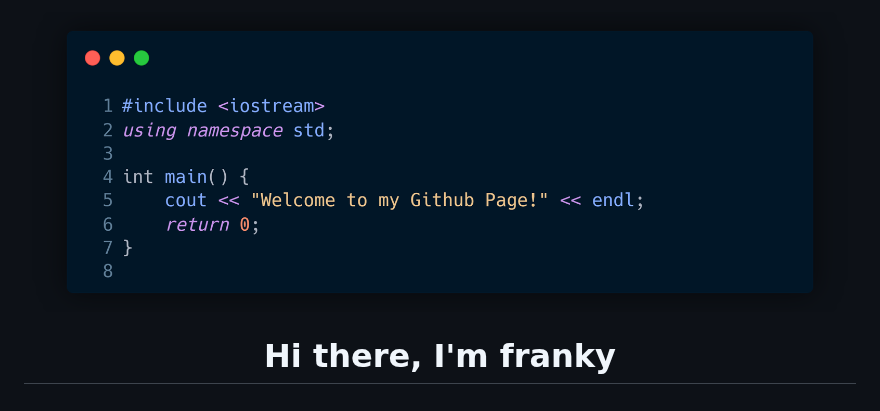
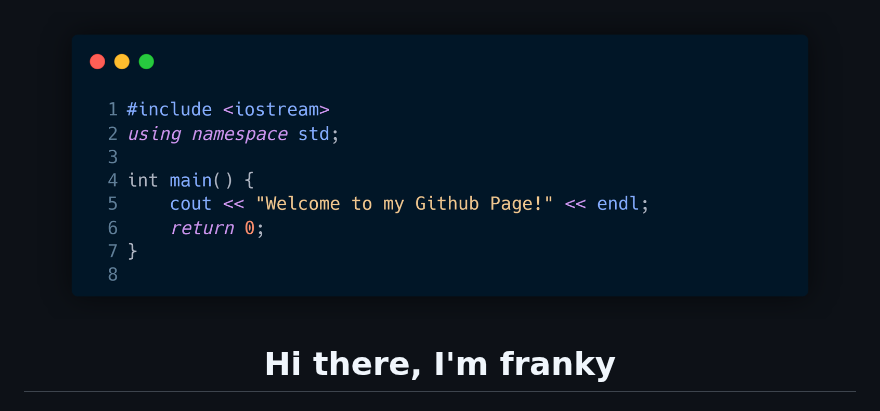
Before and after one commit to franklegolasyoung/franklegolasyoung, a Markdown page: README.md, the part around the change. Rendered like a GitHub page; pictures changed too: wallpaper1.png (added), wallpaper2.png (deleted).

```diff
--- a/README.md
+++ b/README.md
@@ -2,7 +2,7 @@
 I'm fine. Thank you, and you? -->
 
 
-![Banner](wallpaper2.png)
+![Banner](wallpaper1.png)
 <h1 align="center">Hi there, I'm franky</h1>
 <h3 align="center">An aspiring Software Full-Stack Developer & LLM Researcher</h3>
 <p align="center"> <img src="https://komarev.com/ghpvc/?username=franklegolasyoung&label=Profile%20views&base=3097&color=blue&style=for-the-badge" alt="franklegolasyoung" /> </p>
```
